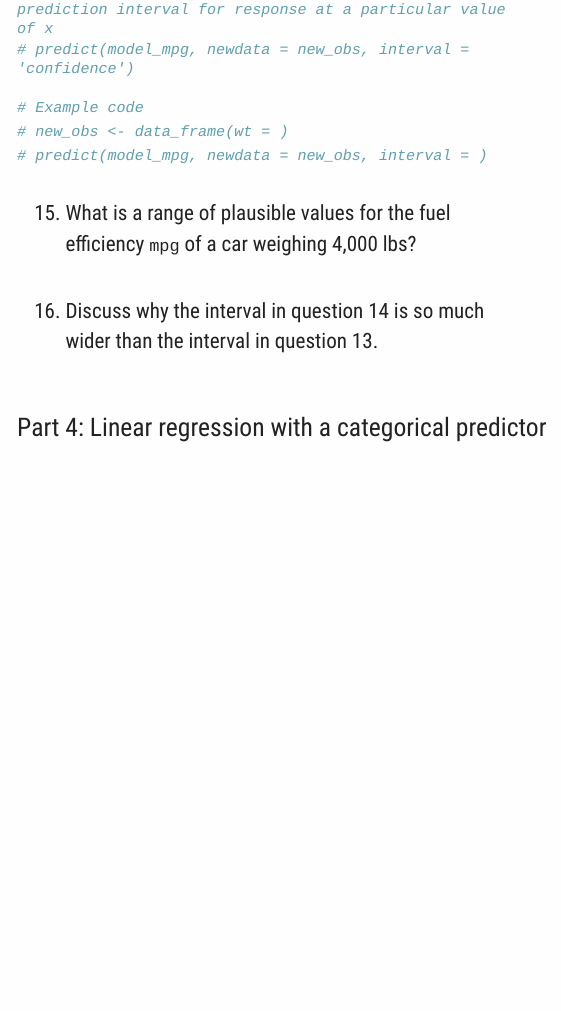
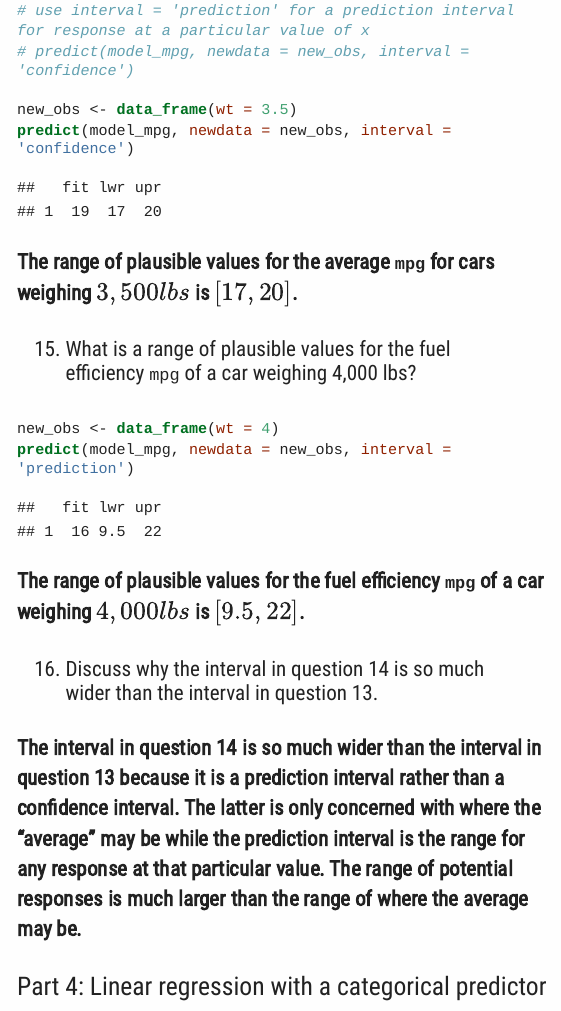
Before and after one commit to klbuckCP/lab-cars-SLR-group10, an R Markdown document (lab-cars-SLR-group10.Rmd): the page in a window 1100 px wide, from 10370 px down before the commit and from 10380 px down after it. The pictures show the output file lab-cars-SLR-group10.html that the author committed with the source, opened offline; long lines of code are wrapped.

Commit message:
answer 13, 14, 15

````diff
--- a/lab-cars-SLR-group10.Rmd
+++ b/lab-cars-SLR-group10.Rmd
@@ -264,23 +264,30 @@ Now, forget about the extra observation we added to the data set. Use `mtcars` t
 # Example code
 # new_obs <- data_frame(wt = #insert number)
 #
-# # use interval = 'confidence' for a confidence interval for the average response at a particular value of x             # use interval = 'prediction' for a prediction interval for response at a particular value of x
+#
+# use interval = 'confidence' for a confidence interval for the average response at a particular value of x
+# use interval = 'prediction' for a prediction interval for response at a particular value of x
 # predict(model_mpg, newdata = new_obs, interval = 'confidence')
 ```
 ```{r}
-# Example code
-# new_obs <- data_frame(wt = )
-# predict(model_mpg, newdata = new_obs, interval = )
+new_obs <- data_frame(wt = 3.5)
+predict(model_mpg, newdata = new_obs, interval = 'confidence')
 ```
+
+**The range of plausible values for the average `mpg` for cars weighing $3,500lbs$ is $[17, 20]$.**
 
 15. What is a range of plausible values for the fuel efficiency `mpg` of a car weighing 4,000 lbs?
 
 ```{r}
+new_obs <- data_frame(wt = 4)
+predict(model_mpg, newdata = new_obs, interval = 'prediction')
+```
 
-```
+**The range of plausible values for the fuel efficiency `mpg` of a car weighing $4,000lbs$ is $[9.5, 22]$.**
 
 16. Discuss why the interval in question 14 is so much wider than the interval in question 13.
 
+**The interval in question 14 is so much wider than the interval in question 13 because it is a prediction interval rather than a confidence interval. The latter is only concerned with where the "average" may be while the prediction interval is the range for any response at that particular value. The range of potential responses is much larger than the range of where the average may be.**
 
 ## Part 4: Linear regression with a categorical predictor
 
````
Also changed, not shown: lab-cars-SLR-group10.html.
